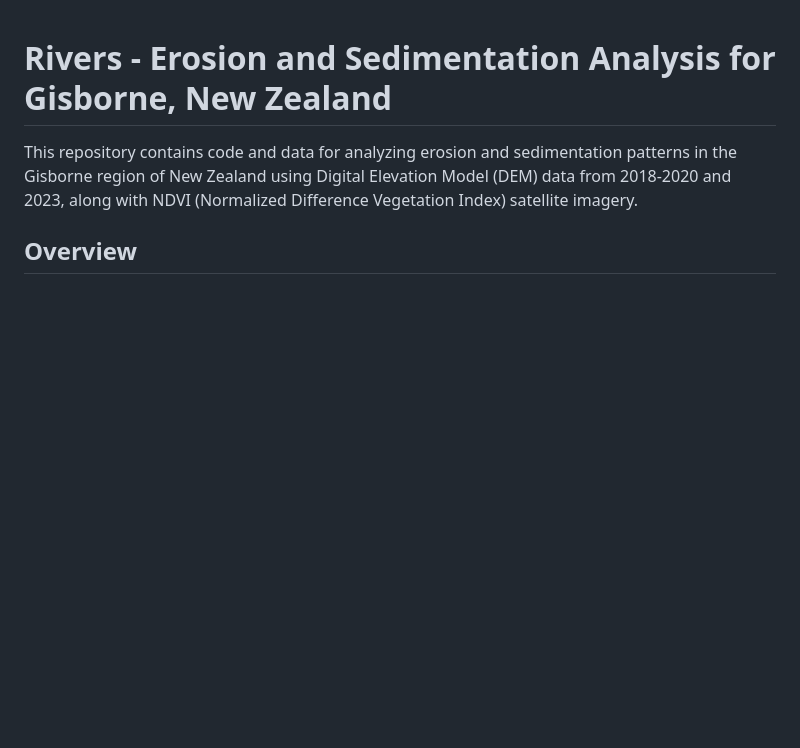
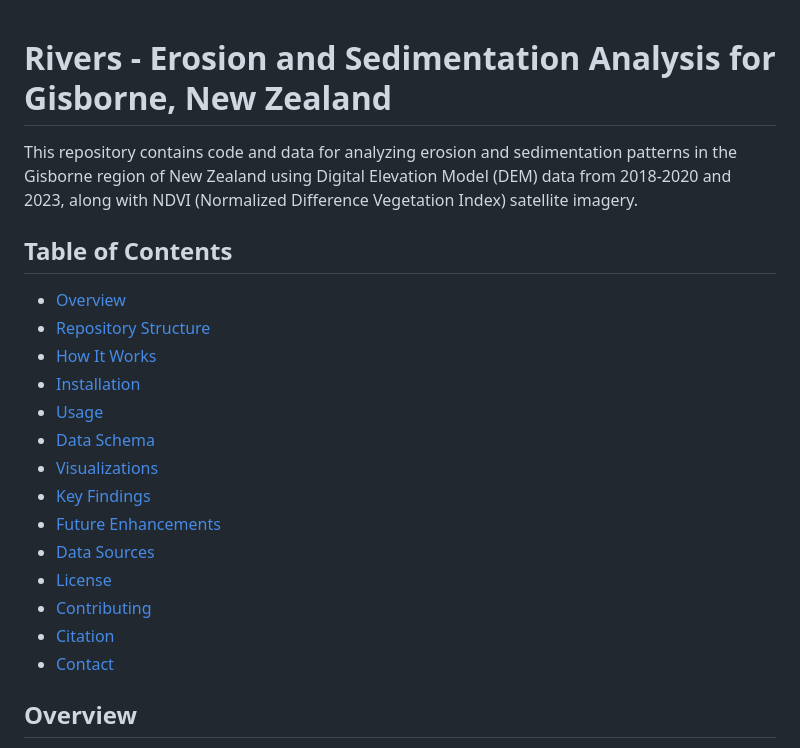
Before and after one commit to UoA-eResearch/rivers, a Markdown page: README.md, the part around the change. GitHub-like rendering; blank space fills up the shorter version.

Commit message:
Add table of contents to README and finalize documentation
- Add comprehensive table of contents for easy navigation
- Verify batch.py has no syntax errors
- Repository structure is complete and organized

Agent-Logs-Url: https://github.com/UoA-eResearch/rivers/sessions/7efa7900-f5a2-4cf5-95d8-6f33fe530fe0

Co-authored-by: neon-ninja <3378822+neon-ninja@users.noreply.github.com>

```diff
--- a/README.md
+++ b/README.md
@@ -1,6 +1,23 @@
 # Rivers - Erosion and Sedimentation Analysis for Gisborne, New Zealand
 
 This repository contains code and data for analyzing erosion and sedimentation patterns in the Gisborne region of New Zealand using Digital Elevation Model (DEM) data from 2018-2020 and 2023, along with NDVI (Normalized Difference Vegetation Index) satellite imagery.
+
+## Table of Contents
+
+- [Overview](#overview)
+- [Repository Structure](#repository-structure)
+- [How It Works](#how-it-works)
+- [Installation](#installation)
+- [Usage](#usage)
+- [Data Schema](#data-schema)
+- [Visualizations](#visualizations)
+- [Key Findings](#key-findings)
+- [Future Enhancements](#future-enhancements)
+- [Data Sources](#data-sources)
+- [License](#license)
+- [Contributing](#contributing)
+- [Citation](#citation)
+- [Contact](#contact)
 
 ## Overview
 
```
